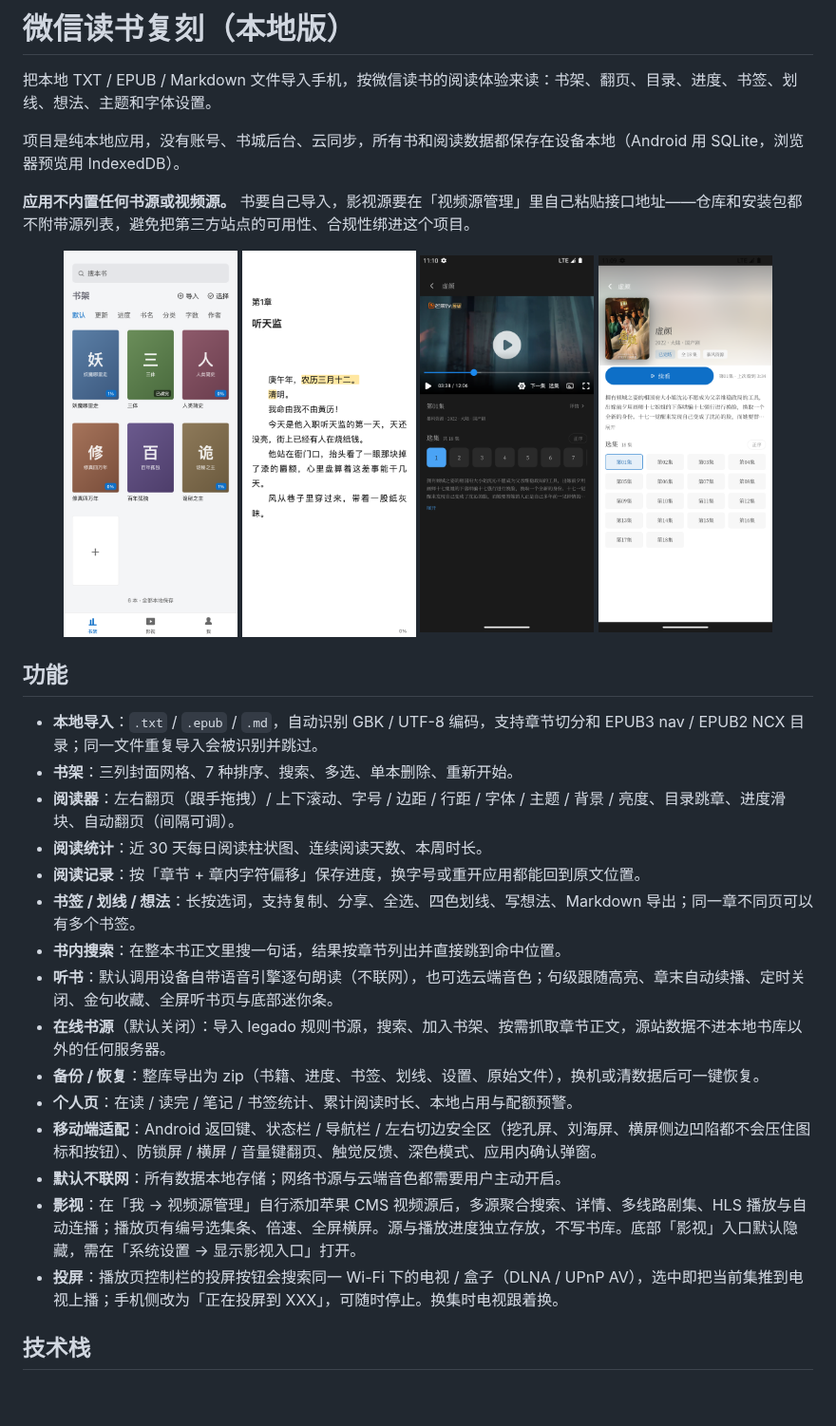
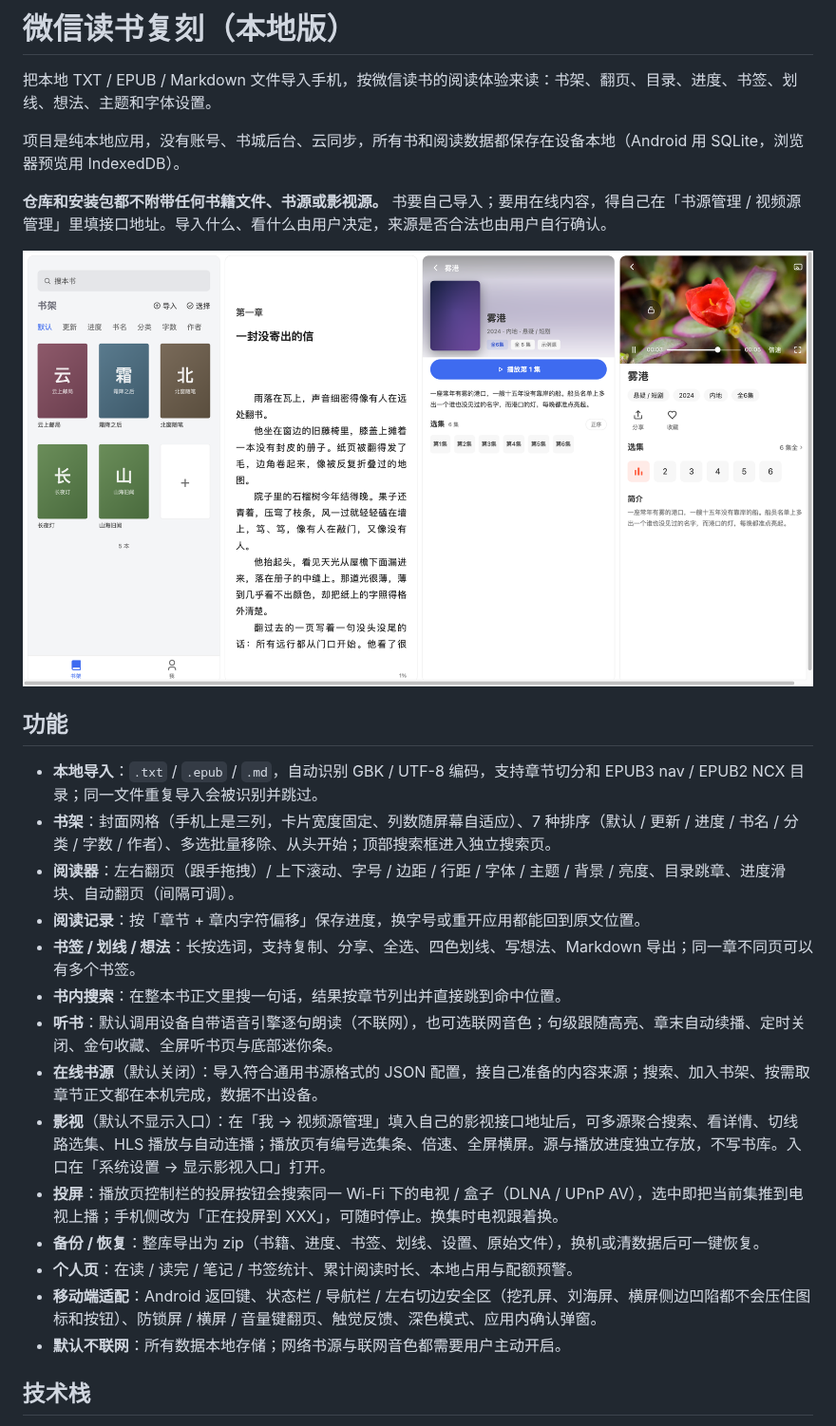
Before and after one commit to ouyinheng/weread, a Markdown page: README.md, the part around one of its changes. Shown at 95% size. Drawn GitHub-style; pictures changed too: assets/screenshots/overview.png, assets/screenshots/reader.png (deleted), assets/screenshots/shelf.png (deleted); blank space fills up the shorter version.

```diff
--- a/README.md
+++ b/README.md
@@ -4,32 +4,28 @@
 
 项目是纯本地应用，没有账号、书城后台、云同步，所有书和阅读数据都保存在设备本地（Android 用 SQLite，浏览器预览用 IndexedDB）。
 
-**应用不内置任何书源或视频源。** 书要自己导入，影视源要在「视频源管理」里自己粘贴接口地址——仓库和安装包都不附带源列表，避免把第三方站点的可用性、合规性绑进这个项目。
+**仓库和安装包都不附带任何书籍文件、书源或影视源。** 书要自己导入；要用在线内容，得自己在「书源管理 / 视频源管理」里填接口地址。导入什么、看什么由用户决定，来源是否合法也由用户自行确认。
 
 <p align="center">
-  <img src="assets/screenshots/shelf.png" width="22%" alt="书架" />
-  <img src="assets/screenshots/reader.png" width="22%" alt="阅读页" />
-  <img src="assets/screenshots/tv-player.png" width="22%" alt="播放页" />
-  <img src="assets/screenshots/tv-detail.png" width="22%" alt="影视详情" />
+  <img src="assets/screenshots/overview.png" alt="界面预览：书架、阅读、影视详情、播放" />
 </p>
 
 ## 功能
 
 - **本地导入**：`.txt` / `.epub` / `.md`，自动识别 GBK / UTF-8 编码，支持章节切分和 EPUB3 nav / EPUB2 NCX 目录；同一文件重复导入会被识别并跳过。
-- **书架**：三列封面网格、7 种排序、搜索、多选、单本删除、重新开始。
+- **书架**：封面网格（手机上是三列，卡片宽度固定、列数随屏幕自适应）、7 种排序（默认 / 更新 / 进度 / 书名 / 分类 / 字数 / 作者）、多选批量移除、从头开始；顶部搜索框进入独立搜索页。
 - **阅读器**：左右翻页（跟手拖拽）/ 上下滚动、字号 / 边距 / 行距 / 字体 / 主题 / 背景 / 亮度、目录跳章、进度滑块、自动翻页（间隔可调）。
-- **阅读统计**：近 30 天每日阅读柱状图、连续阅读天数、本周时长。
 - **阅读记录**：按「章节 + 章内字符偏移」保存进度，换字号或重开应用都能回到原文位置。
 - **书签 / 划线 / 想法**：长按选词，支持复制、分享、全选、四色划线、写想法、Markdown 导出；同一章不同页可以有多个书签。
 - **书内搜索**：在整本书正文里搜一句话，结果按章节列出并直接跳到命中位置。
-- **听书**：默认调用设备自带语音引擎逐句朗读（不联网），也可选云端音色；句级跟随高亮、章末自动续播、定时关闭、金句收藏、全屏听书页与底部迷你条。
-- **在线书源**（默认关闭）：导入 legado 规则书源，搜索、加入书架、按需抓取章节正文，源站数据不进本地书库以外的任何服务器。
+- **听书**：默认调用设备自带语音引擎逐句朗读（不联网），也可选联网音色；句级跟随高亮、章末自动续播、定时关闭、金句收藏、全屏听书页与底部迷你条。
+- **在线书源**（默认关闭）：导入符合通用书源格式的 JSON 配置，接自己准备的内容来源；搜索、加入书架、按需取章节正文都在本机完成，数据不出设备。
+- **影视**（默认不显示入口）：在「我 → 视频源管理」填入自己的影视接口地址后，可多源聚合搜索、看详情、切线路选集、HLS 播放与自动连播；播放页有编号选集条、倍速、全屏横屏。源与播放进度独立存放，不写书库。入口在「系统设置 → 显示影视入口」打开。
+- **投屏**：播放页控制栏的投屏按钮会搜索同一 Wi-Fi 下的电视 / 盒子（DLNA / UPnP AV），选中即把当前集推到电视上播；手机侧改为「正在投屏到 XXX」，可随时停止。换集时电视跟着换。
 - **备份 / 恢复**：整库导出为 zip（书籍、进度、书签、划线、设置、原始文件），换机或清数据后可一键恢复。
 - **个人页**：在读 / 读完 / 笔记 / 书签统计、累计阅读时长、本地占用与配额预警。
 - **移动端适配**：Android 返回键、状态栏 / 导航栏 / 左右切边安全区（挖孔屏、刘海屏、横屏侧边凹陷都不会压住图标和按钮）、防锁屏 / 横屏 / 音量键翻页、触觉反馈、深色模式、应用内确认弹窗。
-- **默认不联网**：所有数据本地存储；网络书源与云端音色都需要用户主动开启。
-- **影视**：在「我 → 视频源管理」自行添加苹果 CMS 视频源后，多源聚合搜索、详情、多线路剧集、HLS 播放与自动连播；播放页有编号选集条、倍速、全屏横屏。源与播放进度独立存放，不写书库。底部「影视」入口默认隐藏，需在「系统设置 → 显示影视入口」打开。
-- **投屏**：播放页控制栏的投屏按钮会搜索同一 Wi-Fi 下的电视 / 盒子（DLNA / UPnP AV），选中即把当前集推到电视上播；手机侧改为「正在投屏到 XXX」，可随时停止。换集时电视跟着换。
+- **默认不联网**：所有数据本地存储；网络书源与联网音色都需要用户主动开启。
 
 ## 技术栈
 
```
Also changed, not shown: other parts of README.md (+23 -17 lines), 2 other files.
